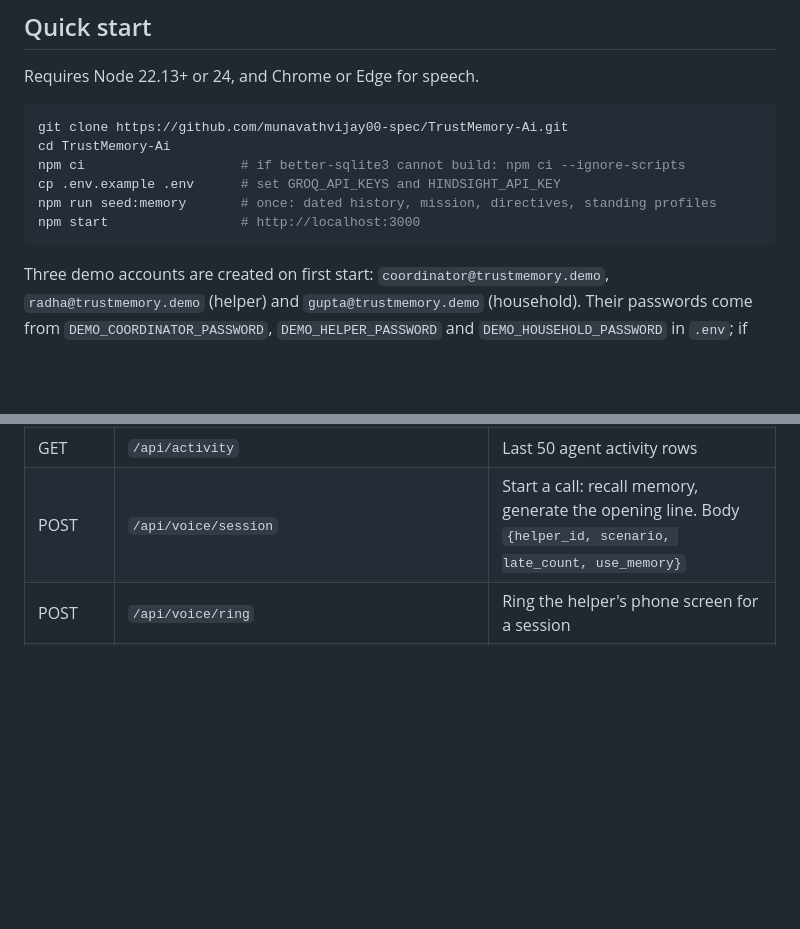
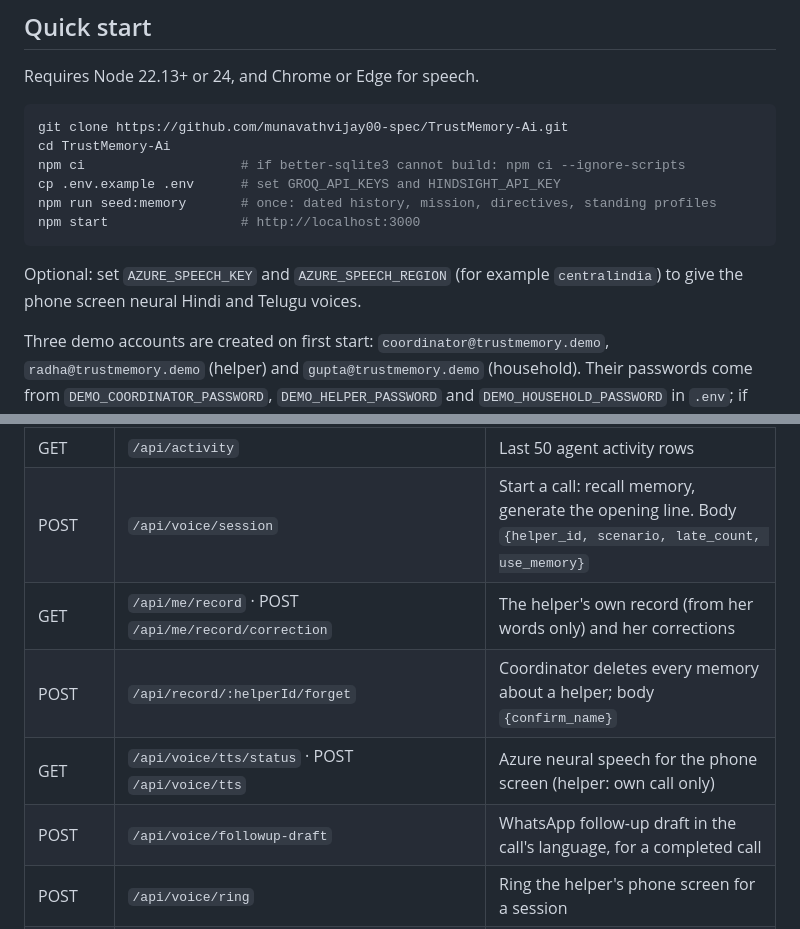
Before and after one commit to munavathvijay00-spec/TrustMemory-Ai, a Markdown page: README.md, 2 parts joined by grey strips. Drawn GitHub-style; folded sections open; blank space fills up the shorter version.

````diff
--- a/README.md
+++ b/README.md
@@ -67,6 +83,8 @@ cp .env.example .env      # set GROQ_API_KEYS and HINDSIGHT_API_KEY
 npm run seed:memory       # once: dated history, mission, directives, standing profiles
 npm start                 # http://localhost:3000
 ```
+
+Optional: set `AZURE_SPEECH_KEY` and `AZURE_SPEECH_REGION` (for example `centralindia`) to give the phone screen neural Hindi and Telugu voices.
 
 Three demo accounts are created on first start: `coordinator@trustmemory.demo`, `radha@trustmemory.demo` (helper) and `gupta@trustmemory.demo` (household). Their passwords come from `DEMO_COORDINATOR_PASSWORD`, `DEMO_HELPER_PASSWORD` and `DEMO_HOUSEHOLD_PASSWORD` in `.env`; if unset, random ones are printed once in the server log.
 
@@ -171,6 +189,10 @@ The coordinator console and the helper phone screen share one server-side sessio
 | GET | `/api/memory/commitments?helper=` | Commitment ledger: promises, kept rate, and which coaching approach works with the helper |
 | GET | `/api/activity` | Last 50 agent activity rows |
 | POST | `/api/voice/session` | Start a call: recall memory, generate the opening line. Body `{helper_id, scenario, late_count, use_memory}` |
+| GET | `/api/me/record` · POST `/api/me/record/correction` | The helper's own record (from her words only) and her corrections |
+| POST | `/api/record/:helperId/forget` | Coordinator deletes every memory about a helper; body `{confirm_name}` |
+| GET | `/api/voice/tts/status` · POST `/api/voice/tts` | Azure neural speech for the phone screen (helper: own call only) |
+| POST | `/api/voice/followup-draft` | WhatsApp follow-up draft in the call's language, for a completed call |
 | POST | `/api/voice/ring` | Ring the helper's phone screen for a session |
 | GET | `/api/voice/incoming?helper=` | Phone screen poll for a ringing call (unanswered rings become `missed` after 60 s) |
 | POST | `/api/voice/answer` | Accept or decline. Body `{session_id, accept}` |
````
Also changed, not shown: other parts of README.md (+16 -0 lines), docs/screenshots/with-without-memory.png (added), 17 other files.
